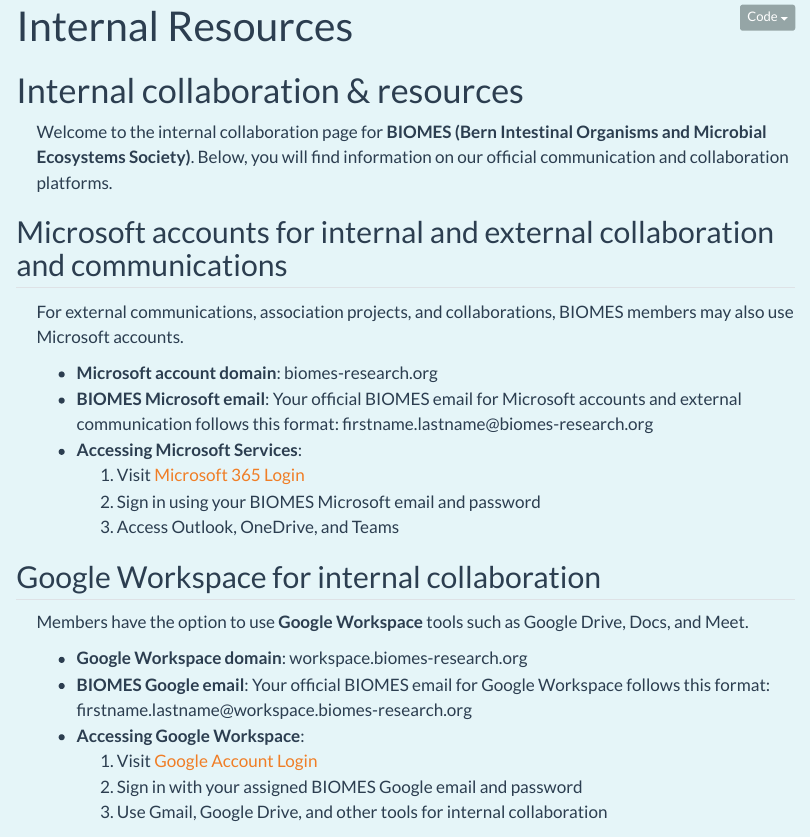
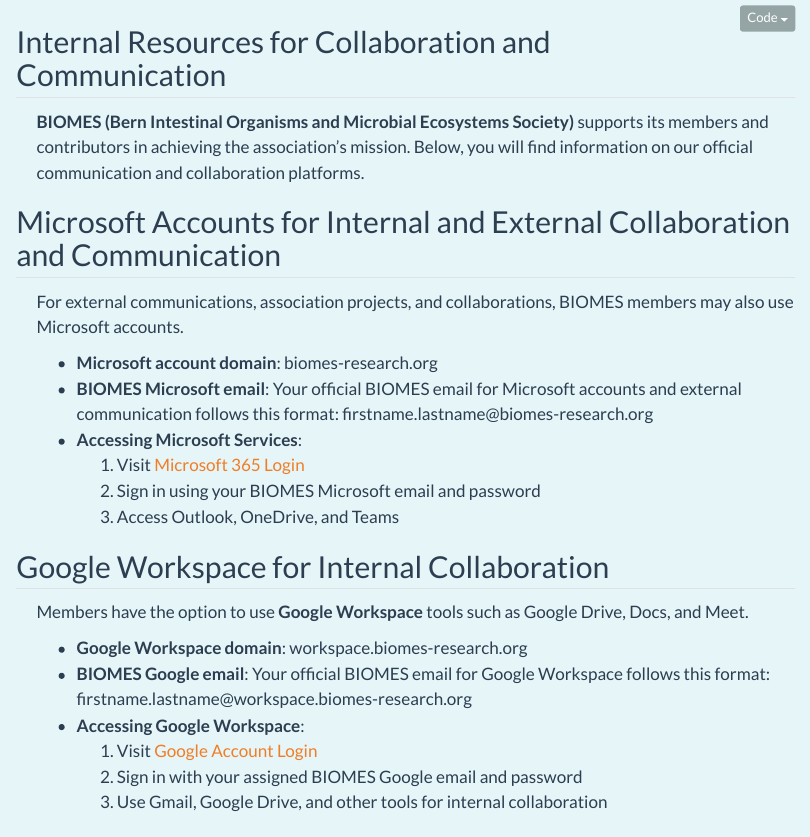
Before and after one commit to biomes-research/website, a Quarto document (quarto_website/internal_resources.qmd): the page in a window 1100 px wide, from 120 px down before the commit and from 100 px down after it, so that both start at the same text. Rendered offline with R 4.5, knitr and Pandoc in place of Quarto, with nearby package versions; menus at the side of the page are left out.

Commit message:
Correction of Internal Resources

```diff
--- a/quarto_website/internal_resources.qmd
+++ b/quarto_website/internal_resources.qmd
@@ -1,12 +1,12 @@
 ---
-title: "Internal Resources"
+title: ""
 ---
 
-# Internal collaboration & resources
+## Internal Resources for Collaboration and Communication
 
-Welcome to the internal collaboration page for **BIOMES (Bern Intestinal Organisms and Microbial Ecosystems Society)**. Below, you will find information on our official communication and collaboration platforms.
+**BIOMES (Bern Intestinal Organisms and Microbial Ecosystems Society)** supports its members and contributors in achieving the association’s mission. Below, you will find information on our official communication and collaboration platforms.
 
-## Microsoft accounts for internal and external collaboration and communications
+## Microsoft Accounts for Internal and External Collaboration and Communication
 
 For external communications, association projects, and collaborations, BIOMES members may also use Microsoft accounts.
 
@@ -17,7 +17,7 @@
     2.  Sign in using your BIOMES Microsoft email and password
     3.  Access Outlook, OneDrive, and Teams
 
-## Google Workspace for internal collaboration
+## Google Workspace for Internal Collaboration
 
 Members have the option to use **Google Workspace** tools such as Google Drive, Docs, and Meet.
 
```
Also changed, not shown: quarto_website/partners_and_collaborators.qmd (line endings or trailing spaces).
